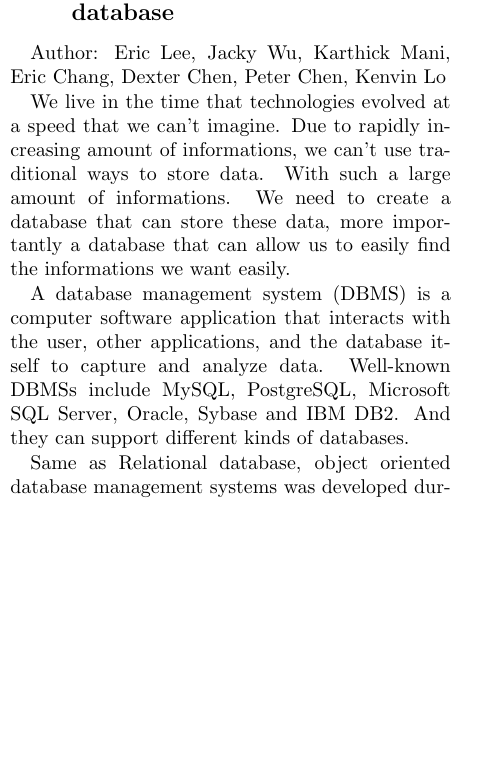
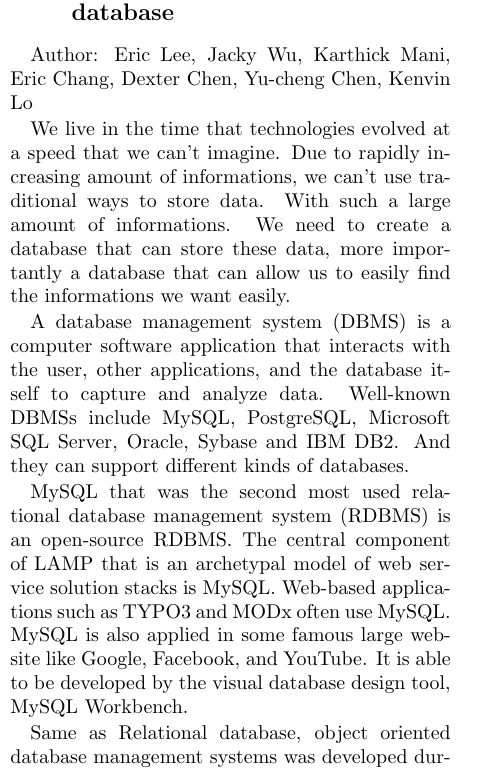
Before and after one commit to josechang/sciinfo, a LaTeX document (Report/Main.tex, which reads Report/Background_Wolverine.tex): part of one column of page 1 of 16 before the commit and part of one column of page 1 of 17 after it, cut so that both start at the same text, the shorter picture padded with empty space. Compiled offline with pdfLaTeX.

Commit message:
Background_Wolverine.tex edited online with Bitbucket

```diff
--- a/Report/Background_Wolverine.tex
+++ b/Report/Background_Wolverine.tex
@@ -12,11 +12,13 @@
 %%%%%%%%%%%%%%%%%%%%%%%%%%%%%%%%%%%%%%%%%%%%%%%%%%%%%%%%%%%%%%%%%%%
 
 \subsection{Information retrieval of existing database}
-Author: Eric Lee, Jacky Wu, Karthick Mani, Eric Chang, Dexter Chen, Peter Chen, Kenvin Lo
+Author: Eric Lee, Jacky Wu, Karthick Mani, Eric Chang, Dexter Chen, Yu-cheng Chen, Kenvin Lo
 
 We live in the time that technologies evolved at a speed that we can't imagine. Due to rapidly increasing amount of informations, we can't use traditional ways to store data. With such a large amount of informations. We need to create a database that can store these data, more importantly a database that can allow us to easily find the informations we want easily.
 
 A database management system (DBMS) is a computer software application that interacts with the user, other applications, and the database itself to capture and analyze data. Well-known DBMSs include MySQL, PostgreSQL, Microsoft SQL Server, Oracle, Sybase and IBM DB2. And they can support different kinds of databases.
+
+MySQL that was the second most used relational database management system (RDBMS) is an open-source RDBMS. The central component of LAMP that is an archetypal model of web service solution stacks is MySQL. Web-based applications such as TYPO3 and MODx often use MySQL. MySQL is also applied in some famous large website like Google, Facebook, and YouTube. It is able to be developed by the visual database design tool, MySQL Workbench.
 
 Same as Relational database, object oriented database management systems was developed during 1970s. Db4o which was launched in 2004 represents an object oriented database model. It provides an easy interface to work for object oriented programming languages. And it also includes various object oriented programming language. For this reason, the programmer can work in one environment persistently. Here are the advantages and disadvantages of the three kinds of databases mentioned above.
 
```
